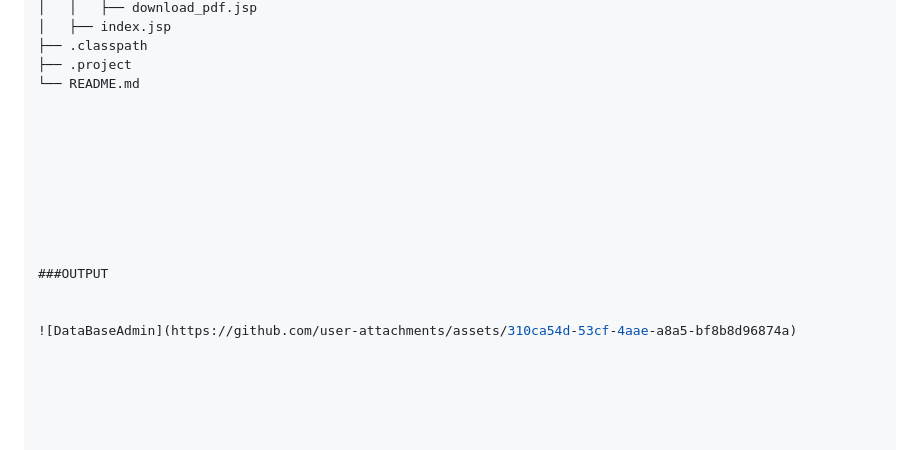
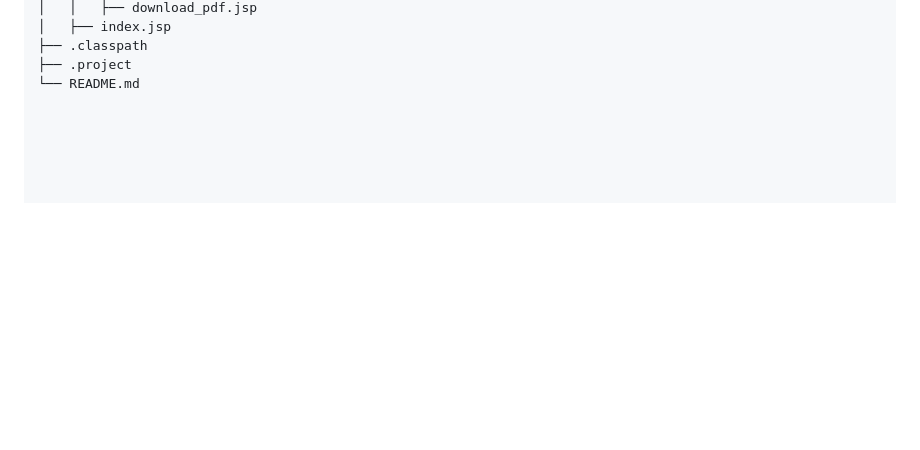
Before and after one commit to DARKCYBERCSE/BankingApplication, a Markdown page: README.md, the part around one of its changes. Drawn GitHub-style; blank space fills up the shorter version.

```diff
--- a/README.md
+++ b/README.md
@@ -98,16 +112,3 @@ BankingApplication/
 ├── .classpath
 ├── .project
 └── README.md
-
-
-
-
-
-
-
-
-
-###OUTPUT
-
-
-![DataBaseAdmin](https://github.com/user-attachments/assets/310ca54d-53cf-4aae-a8a5-bf8b8d96874a)
```
Also changed, not shown: other parts of README.md (+14 -0 lines).
